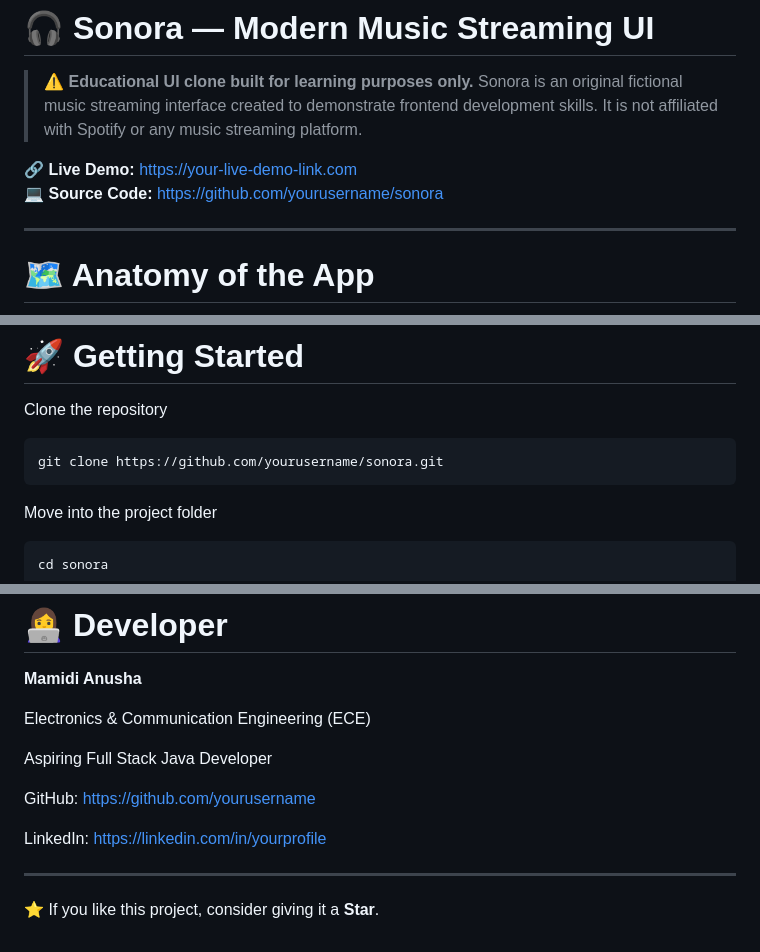
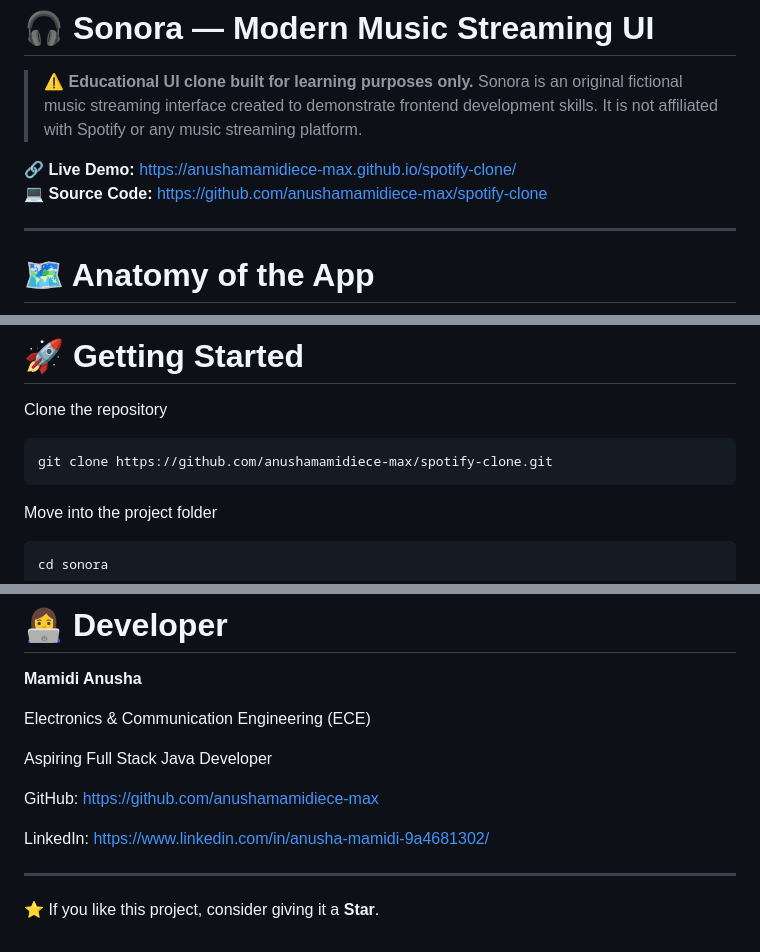
Before and after one commit to anushamamidiece-max/spotify-clone, a Markdown page: README.md, 3 parts joined by grey strips. Rendered like a GitHub page.

Commit message:
Update README demo and source links

````diff
--- a/README.md
+++ b/README.md
@@ -3,8 +3,8 @@
 > ⚠️ **Educational UI clone built for learning purposes only.**
 > Sonora is an original fictional music streaming interface created to demonstrate frontend development skills. It is not affiliated with Spotify or any music streaming platform.
 
-🔗 **Live Demo:** https://your-live-demo-link.com
-💻 **Source Code:** https://github.com/yourusername/sonora
+🔗 **Live Demo:** https://anushamamidiece-max.github.io/spotify-clone/
+💻 **Source Code:** https://github.com/anushamamidiece-max/spotify-clone
 
 ---
 
@@ -146,7 +146,7 @@ sonora/
 Clone the repository
 
 ```bash
-git clone https://github.com/yourusername/sonora.git
+git clone https://github.com/anushamamidiece-max/spotify-clone.git
 ```
 
 Move into the project folder
@@ -255,9 +255,9 @@ Electronics & Communication Engineering (ECE)
 
 Aspiring Full Stack Java Developer
 
-GitHub: https://github.com/yourusername
+GitHub: https://github.com/anushamamidiece-max
 
-LinkedIn: https://linkedin.com/in/yourprofile
+LinkedIn: https://www.linkedin.com/in/anusha-mamidi-9a4681302/
 
 ---
 
````
